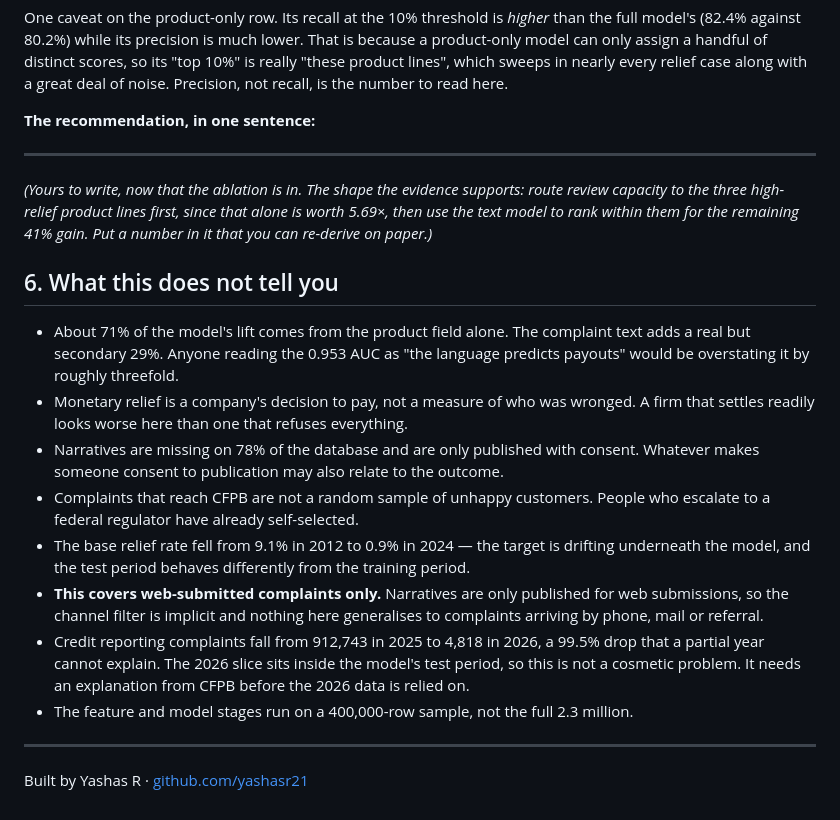
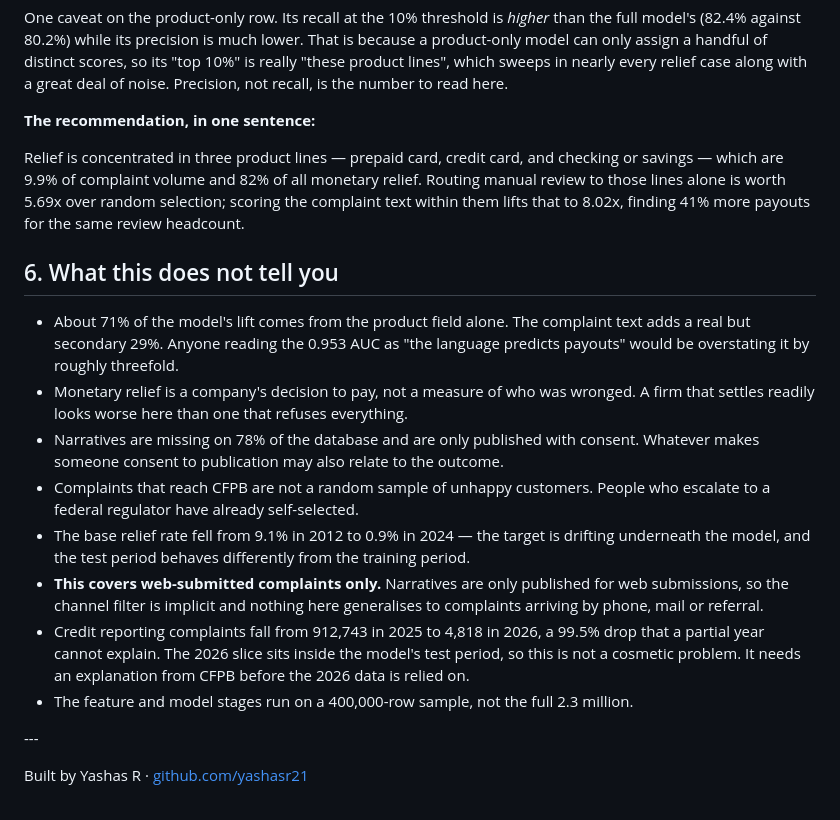
Before and after one commit to yashasr21/consumer-complaints-analysis, a Markdown page: README.md, the part around one of its changes. GitHub-like rendering.

```diff
--- a/README.md
+++ b/README.md
@@ -181,35 +181,31 @@ really "these product lines", which sweeps in nearly every relief case along wit
 deal of noise. Precision, not recall, is the number to read here.
 
 **The recommendation, in one sentence:**
-_____________________________________________________________________________
 
-*(Yours to write, now that the ablation is in. The shape the evidence supports: route
-review capacity to the three high-relief product lines first, since that alone is worth
-5.69×, then use the text model to rank within them for the remaining 41% gain. Put a
-number in it that you can re-derive on paper.)*
+Relief is concentrated in three product lines — prepaid card, credit card, and checking or savings — which are 9.9% of complaint volume and 82% of all monetary relief. Routing manual review to those lines alone is worth 5.69x over random selection; scoring the complaint text within them lifts that to 8.02x, finding 41% more payouts for the same review headcount.
 
-## 6. What this does not tell you
+## 6\. What this does not tell you
 
-- About 71% of the model's lift comes from the product field alone. The complaint text
-  adds a real but secondary 29%. Anyone reading the 0.953 AUC as "the language predicts
-  payouts" would be overstating it by roughly threefold.
-- Monetary relief is a company's decision to pay, not a measure of who was wronged. A
-  firm that settles readily looks worse here than one that refuses everything.
-- Narratives are missing on 78% of the database and are only published with consent.
-  Whatever makes someone consent to publication may also relate to the outcome.
-- Complaints that reach CFPB are not a random sample of unhappy customers. People who
-  escalate to a federal regulator have already self-selected.
-- The base relief rate fell from 9.1% in 2012 to 0.9% in 2024 — the target is drifting
-  underneath the model, and the test period behaves differently from the training period.
-- **This covers web-submitted complaints only.** Narratives are only published for web
-  submissions, so the channel filter is implicit and nothing here generalises to
-  complaints arriving by phone, mail or referral.
-- Credit reporting complaints fall from 912,743 in 2025 to 4,818 in 2026, a 99.5% drop
-  that a partial year cannot explain. The 2026 slice sits inside the model's test period,
-  so this is not a cosmetic problem. It needs an explanation from CFPB before the 2026
-  data is relied on.
-- The feature and model stages run on a 400,000-row sample, not the full 2.3 million.
+* About 71% of the model's lift comes from the product field alone. The complaint text
+adds a real but secondary 29%. Anyone reading the 0.953 AUC as "the language predicts
+payouts" would be overstating it by roughly threefold.
+* Monetary relief is a company's decision to pay, not a measure of who was wronged. A
+firm that settles readily looks worse here than one that refuses everything.
+* Narratives are missing on 78% of the database and are only published with consent.
+Whatever makes someone consent to publication may also relate to the outcome.
+* Complaints that reach CFPB are not a random sample of unhappy customers. People who
+escalate to a federal regulator have already self-selected.
+* The base relief rate fell from 9.1% in 2012 to 0.9% in 2024 — the target is drifting
+underneath the model, and the test period behaves differently from the training period.
+* **This covers web-submitted complaints only.** Narratives are only published for web
+submissions, so the channel filter is implicit and nothing here generalises to
+complaints arriving by phone, mail or referral.
+* Credit reporting complaints fall from 912,743 in 2025 to 4,818 in 2026, a 99.5% drop
+that a partial year cannot explain. The 2026 slice sits inside the model's test period,
+so this is not a cosmetic problem. It needs an explanation from CFPB before the 2026
+data is relied on.
+* The feature and model stages run on a 400,000-row sample, not the full 2.3 million.
 
----
+\---
 
 Built by Yashas R · [github.com/yashasr21](https://github.com/yashasr21)
```
Also changed, not shown: other parts of README.md (+51 -51 lines).
